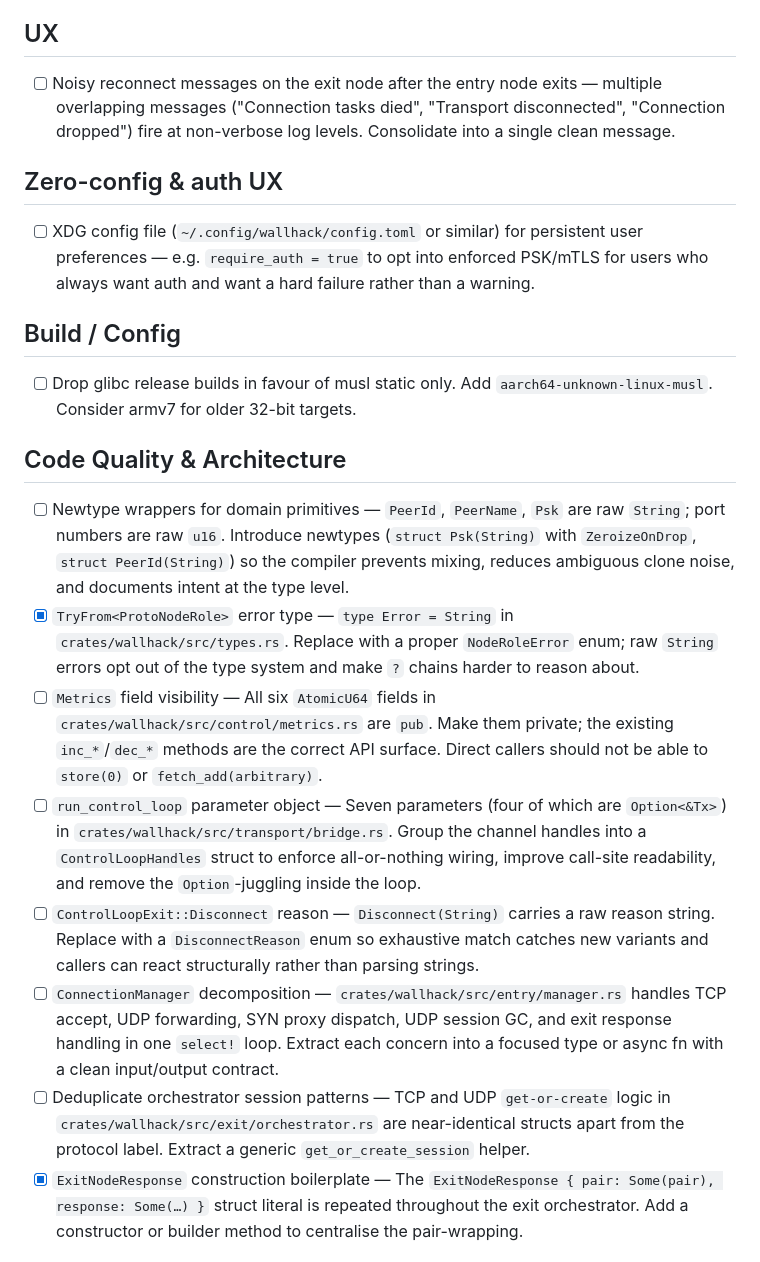
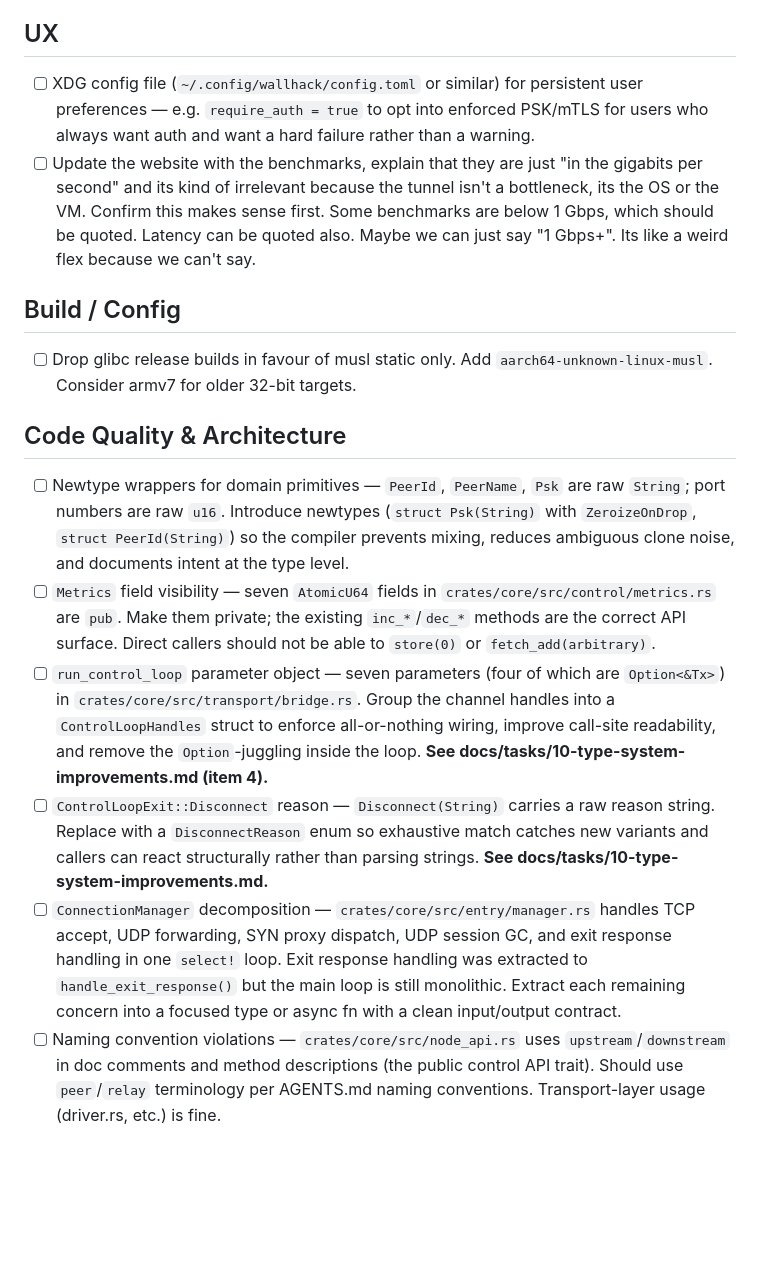
Before and after one commit to block65/wallhack, a Markdown page: TODO.md, the part around one of its changes. GitHub-like rendering; blank space fills up the shorter version.

Commit message:
chore: reorganise TODO.md
Co-Authored-By: Claude Opus 4.6 <noreply@anthropic.com>

```diff
--- a/TODO.md
+++ b/TODO.md
@@ -90,16 +101,16 @@
 
 ## UX
 
-- [ ] Noisy reconnect messages on the exit node after the entry node exits —
-      multiple overlapping messages ("Connection tasks died", "Transport
-      disconnected", "Connection dropped") fire at non-verbose log levels.
-      Consolidate into a single clean message.
-
-## Zero-config & auth UX
-
-- [ ] XDG config file (`~/.config/wallhack/config.toml` or similar) for persistent
-      user preferences — e.g. `require_auth = true` to opt into enforced PSK/mTLS
-      for users who always want auth and want a hard failure rather than a warning.
+- [ ] XDG config file (`~/.config/wallhack/config.toml` or similar) for
+      persistent user preferences — e.g. `require_auth = true` to opt into
+      enforced PSK/mTLS for users who always want auth and want a hard failure
+      rather than a warning.
+- [ ] Update the website with the benchmarks, explain that they are just "in
+      the gigabits per second" and its kind of irrelevant because the tunnel
+      isn't a bottleneck, its the OS or the VM. Confirm this makes sense first.
+      Some benchmarks are below 1 Gbps, which should be quoted. Latency can be
+      quoted also. Maybe we can just say "1 Gbps+". Its like a weird flex
+      because we can't say.
 
 ## Build / Config
 
@@ -108,32 +119,33 @@
 
 ## Code Quality & Architecture
 
-- [ ] Newtype wrappers for domain primitives — `PeerId`, `PeerName`, `Psk` are raw
-      `String`; port numbers are raw `u16`. Introduce newtypes (`struct Psk(String)`
-      with `ZeroizeOnDrop`, `struct PeerId(String)`) so the compiler prevents mixing,
-      reduces ambiguous clone noise, and documents intent at the type level.
-- [x] `TryFrom<ProtoNodeRole>` error type — `type Error = String` in
-      `crates/wallhack/src/types.rs`. Replace with a proper `NodeRoleError` enum;
-      raw `String` errors opt out of the type system and make `?` chains harder to
-      reason about.
-- [ ] `Metrics` field visibility — All six `AtomicU64` fields in
-      `crates/wallhack/src/control/metrics.rs` are `pub`. Make them private; the
-      existing `inc_*`/`dec_*` methods are the correct API surface. Direct callers
-      should not be able to `store(0)` or `fetch_add(arbitrary)`.
-- [ ] `run_control_loop` parameter object — Seven parameters (four of which are
-      `Option<&Tx>`) in `crates/wallhack/src/transport/bridge.rs`. Group the channel
-      handles into a `ControlLoopHandles` struct to enforce all-or-nothing wiring,
-      improve call-site readability, and remove the `Option`-juggling inside the loop.
+- [ ] Newtype wrappers for domain primitives — `PeerId`, `PeerName`, `Psk` are
+      raw `String`; port numbers are raw `u16`. Introduce newtypes
+      (`struct Psk(String)` with `ZeroizeOnDrop`, `struct PeerId(String)`) so
+      the compiler prevents mixing, reduces ambiguous clone noise, and documents
+      intent at the type level.
+- [ ] `Metrics` field visibility — seven `AtomicU64` fields in
+      `crates/core/src/control/metrics.rs` are `pub`. Make them private; the
+      existing `inc_*`/`dec_*` methods are the correct API surface. Direct
+      callers should not be able to `store(0)` or `fetch_add(arbitrary)`.
+- [ ] `run_control_loop` parameter object — seven parameters (four of which are
+      `Option<&Tx>`) in `crates/core/src/transport/bridge.rs`. Group the channel
+      handles into a `ControlLoopHandles` struct to enforce all-or-nothing
+      wiring, improve call-site readability, and remove the `Option`-juggling
+      inside the loop. **See docs/tasks/10-type-system-improvements.md (item 4).**
 - [ ] `ControlLoopExit::Disconnect` reason — `Disconnect(String)` carries a raw
-      reason string. Replace with a `DisconnectReason` enum so exhaustive match catches
-      new variants and callers can react structurally rather than parsing strings.
-- [ ] `ConnectionManager` decomposition — `crates/wallhack/src/entry/manager.rs`
-      handles TCP accept, UDP forwarding, SYN proxy dispatch, UDP session GC, and exit
-      response handling in one `select!` loop. Extract each concern into a focused
-      type or async fn with a clean input/output contract.
-- [ ] Deduplicate orchestrator session patterns — TCP and UDP `get-or-create` logic in
-      `crates/wallhack/src/exit/orchestrator.rs` are near-identical structs apart from
-      the protocol label. Extract a generic `get_or_create_session` helper.
-- [x] `ExitNodeResponse` construction boilerplate — The `ExitNodeResponse { pair: Some(pair), response: Some(…) }` struct literal is repeated throughout the exit
-      orchestrator. Add a constructor or builder method to centralise the pair-wrapping.
+      reason string. Replace with a `DisconnectReason` enum so exhaustive match
+      catches new variants and callers can react structurally rather than parsing
+      strings. **See docs/tasks/10-type-system-improvements.md.**
+- [ ] `ConnectionManager` decomposition — `crates/core/src/entry/manager.rs`
+      handles TCP accept, UDP forwarding, SYN proxy dispatch, UDP session GC,
+      and exit response handling in one `select!` loop. Exit response handling
+      was extracted to `handle_exit_response()` but the main loop is still
+      monolithic. Extract each remaining concern into a focused type or async fn
+      with a clean input/output contract.
+- [ ] Naming convention violations — `crates/core/src/node_api.rs` uses
+      `upstream`/`downstream` in doc comments and method descriptions (the
+      public control API trait). Should use `peer`/`relay` terminology per
+      AGENTS.md naming conventions. Transport-layer usage (driver.rs, etc.) is
+      fine.
 
```
Also changed, not shown: other parts of TODO.md (+75 -100 lines).
